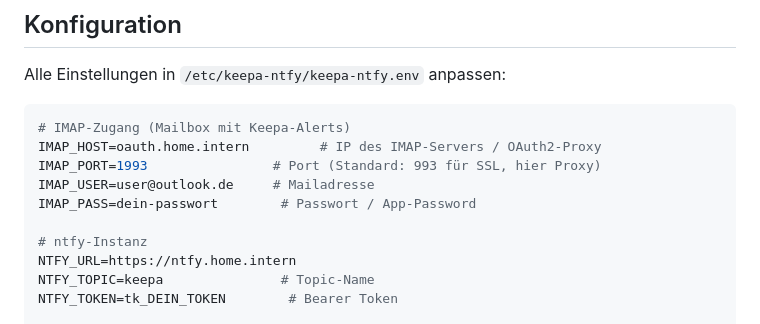
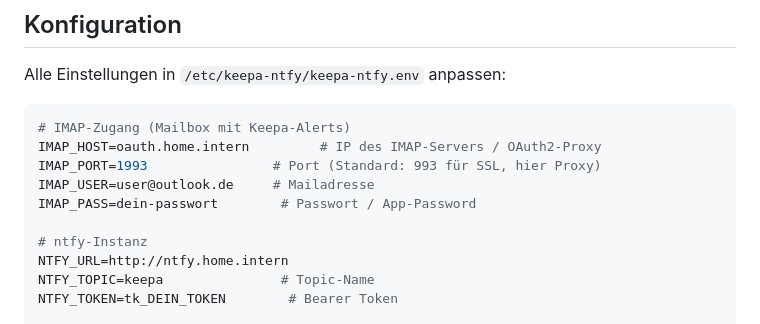
Before and after one commit to ErikSlevin/scriptvault, a Markdown page: keepa-ntfy/README.md, the part around the change. GitHub-like rendering.

Commit message:
Change NTFY_URL from HTTPS to HTTP

```diff
--- a/keepa-ntfy/README.md
+++ b/keepa-ntfy/README.md
@@ -64,7 +64,7 @@ IMAP_USER=user@outlook.de     # Mailadresse
 IMAP_PASS=dein-passwort        # Passwort / App-Password
 
 # ntfy-Instanz
-NTFY_URL=https://ntfy.home.intern
+NTFY_URL=http://ntfy.home.intern
 NTFY_TOPIC=keepa               # Topic-Name
 NTFY_TOKEN=tk_DEIN_TOKEN        # Bearer Token
 
```
